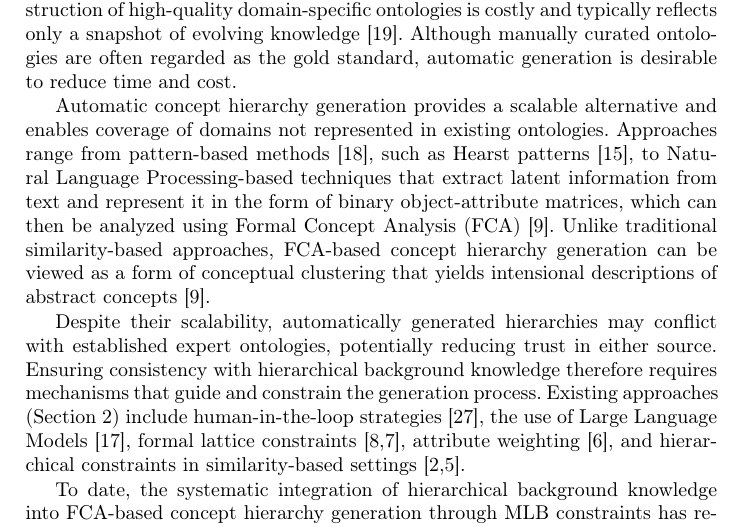
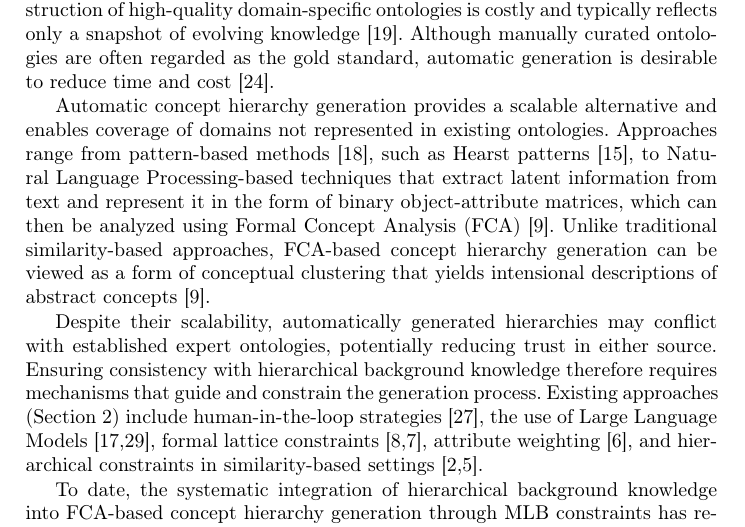
Before and after one commit to KlaraGtknst/fca-constrained-clustering, a LaTeX paper (main.tex, which reads chapters/02_introduction.tex): part of page 2 of 18, cut so that both start at the same text. Compiled offline with pdfLaTeX.

Commit message:
feat: Add references

```diff
--- a/chapters/02_introduction.tex
+++ b/chapters/02_introduction.tex
@@ -5,7 +5,7 @@
 Concept hierarchies form the backbone of expert ontologies such as WordNet~\cite{miller1990wordnet,fellbaum1998wordnet}.
 They organize hyponym relationships under a common top node~\cite{le2019inferring} and structure information into categories, thereby supporting rule formulation as well as the retrieval from and reuse of knowledge bases~\cite{cimiano_learning_2005,yang2012personalized}.
 However, the manual construction of high-quality domain-specific ontologies is costly and typically reflects only a snapshot of evolving knowledge~\cite{li2018unsupervised}.
-Although manually curated ontologies are often regarded as the gold standard, automatic generation is desirable to reduce time and cost.
+Although manually curated ontologies are often regarded as the gold standard, automatic generation is desirable to reduce time and cost~\cite{risch2020hierarchical}.
 
 Automatic concept hierarchy generation provides a scalable alternative and enables coverage of domains not represented in existing ontologies.
 Approaches range from pattern-based methods~\cite{le2019inferring}, such as Hearst patterns~\cite{hearst1992hyponyms}, to \acl{nlp}-based techniques that extract latent information from text and represent it in the form of binary object-attribute matrices, which can then be analyzed using \ac{fca}~\cite{cimiano_learning_2005}.
@@ -13,7 +13,7 @@ Unlike traditional similarity-based approaches, \ac{fca}-based concept hierarchy
 
 Despite their scalability, automatically generated hierarchies may conflict with established expert ontologies, potentially reducing trust in either source.
 Ensuring consistency with hierarchical background knowledge therefore requires mechanisms that guide and constrain the generation process.
-Existing approaches (Section~\ref{sec:related_work}) include human-in-the-loop strategies~\cite{yang2012personalized}, the use of \aclp{llm}~\cite{kommineni2024from}, formal lattice constraints~\cite{belohlavek2006formal,belohlavek2009formal}, attribute weighting~\cite{belohlavek2011selecting}, and hierarchical constraints in similarity-based settings~\cite{bade_personalized_2006,bade_hierarchical_2014}.
+Existing approaches (Section~\ref{sec:related_work}) include human-in-the-loop strategies~\cite{yang2012personalized}, the use of \aclp{llm}~\cite{kommineni2024from,zhang2025teleclass}, formal lattice constraints~\cite{belohlavek2006formal,belohlavek2009formal}, attribute weighting~\cite{belohlavek2011selecting}, and hierarchical constraints in similarity-based settings~\cite{bade_personalized_2006,bade_hierarchical_2014}.
 
 % Besides presentation purposes, \ac{fca} has been employed to identify potentially missing thesaurus entries in a specific expert ontology~\cite{zheng2020lexical,hao2021leveraging}.
 
```
